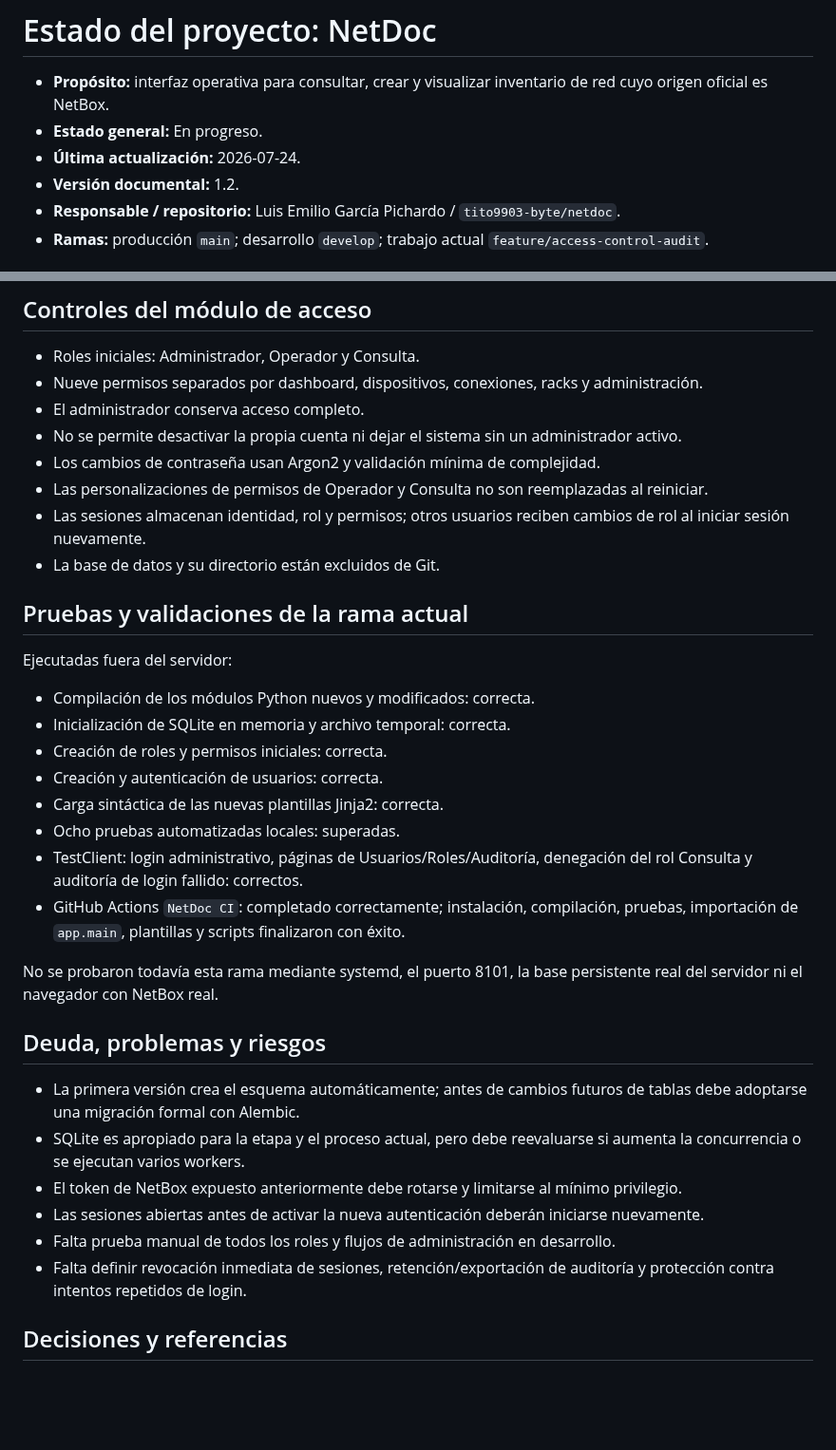
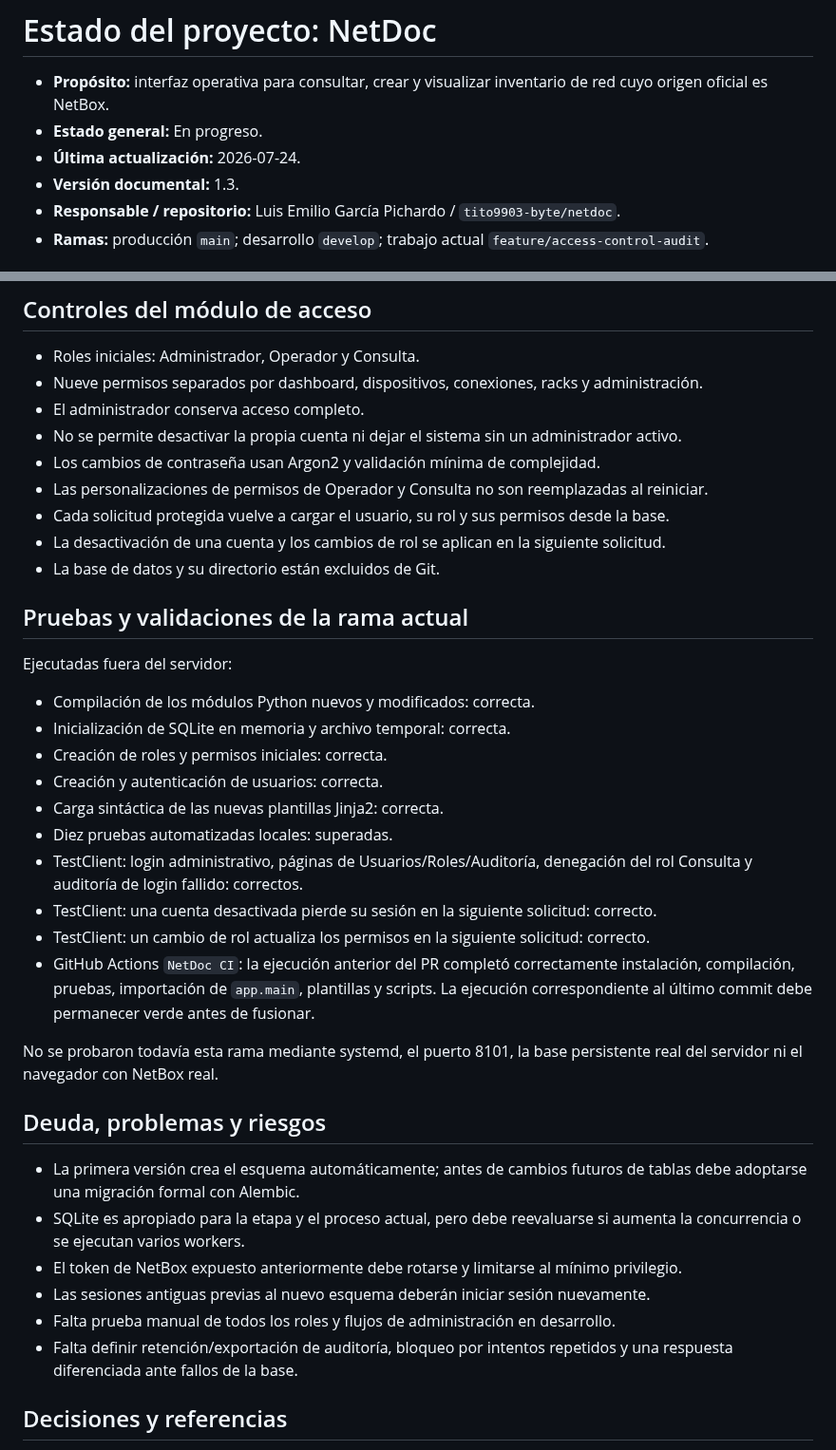
Before and after one commit to tito9903-byte/netdoc, a Markdown page: docs/PROJECT_STATUS.md, 2 parts joined by grey strips. Shown at 95% size. Drawn GitHub-style; blank space fills up the shorter version.

Commit message:
docs: record immediate permission revocation tests

```diff
--- a/docs/PROJECT_STATUS.md
+++ b/docs/PROJECT_STATUS.md
@@ -3,7 +3,7 @@
 - **Propósito:** interfaz operativa para consultar, crear y visualizar inventario de red cuyo origen oficial es NetBox.
 - **Estado general:** En progreso.
 - **Última actualización:** 2026-07-24.
-- **Versión documental:** 1.2.
+- **Versión documental:** 1.3.
 - **Responsable / repositorio:** Luis Emilio García Pichardo / `tito9903-byte/netdoc`.
 - **Ramas:** producción `main`; desarrollo `develop`; trabajo actual `feature/access-control-audit`.
 
@@ -50,7 +50,8 @@ FastAPI sirve HTML Jinja2 y estáticos; routers y servicios consumen REST de Net
 - No se permite desactivar la propia cuenta ni dejar el sistema sin un administrador activo.
 - Los cambios de contraseña usan Argon2 y validación mínima de complejidad.
 - Las personalizaciones de permisos de Operador y Consulta no son reemplazadas al reiniciar.
-- Las sesiones almacenan identidad, rol y permisos; otros usuarios reciben cambios de rol al iniciar sesión nuevamente.
+- Cada solicitud protegida vuelve a cargar el usuario, su rol y sus permisos desde la base.
+- La desactivación de una cuenta y los cambios de rol se aplican en la siguiente solicitud.
 - La base de datos y su directorio están excluidos de Git.
 
 ## Pruebas y validaciones de la rama actual
@@ -62,9 +63,11 @@ Ejecutadas fuera del servidor:
 - Creación de roles y permisos iniciales: correcta.
 - Creación y autenticación de usuarios: correcta.
 - Carga sintáctica de las nuevas plantillas Jinja2: correcta.
-- Ocho pruebas automatizadas locales: superadas.
+- Diez pruebas automatizadas locales: superadas.
 - TestClient: login administrativo, páginas de Usuarios/Roles/Auditoría, denegación del rol Consulta y auditoría de login fallido: correctos.
-- GitHub Actions `NetDoc CI`: completado correctamente; instalación, compilación, pruebas, importación de `app.main`, plantillas y scripts finalizaron con éxito.
+- TestClient: una cuenta desactivada pierde su sesión en la siguiente solicitud: correcto.
+- TestClient: un cambio de rol actualiza los permisos en la siguiente solicitud: correcto.
+- GitHub Actions `NetDoc CI`: la ejecución anterior del PR completó correctamente instalación, compilación, pruebas, importación de `app.main`, plantillas y scripts. La ejecución correspondiente al último commit debe permanecer verde antes de fusionar.
 
 No se probaron todavía esta rama mediante systemd, el puerto 8101, la base persistente real del servidor ni el navegador con NetBox real.
 
@@ -73,9 +76,9 @@ No se probaron todavía esta rama mediante systemd, el puerto 8101, la base pers
 - La primera versión crea el esquema automáticamente; antes de cambios futuros de tablas debe adoptarse una migración formal con Alembic.
 - SQLite es apropiado para la etapa y el proceso actual, pero debe reevaluarse si aumenta la concurrencia o se ejecutan varios workers.
 - El token de NetBox expuesto anteriormente debe rotarse y limitarse al mínimo privilegio.
-- Las sesiones abiertas antes de activar la nueva autenticación deberán iniciarse nuevamente.
+- Las sesiones antiguas previas al nuevo esquema deberán iniciar sesión nuevamente.
 - Falta prueba manual de todos los roles y flujos de administración en desarrollo.
-- Falta definir revocación inmediata de sesiones, retención/exportación de auditoría y protección contra intentos repetidos de login.
+- Falta definir retención/exportación de auditoría, bloqueo por intentos repetidos y una respuesta diferenciada ante fallos de la base.
 
 ## Decisiones y referencias
 
```
